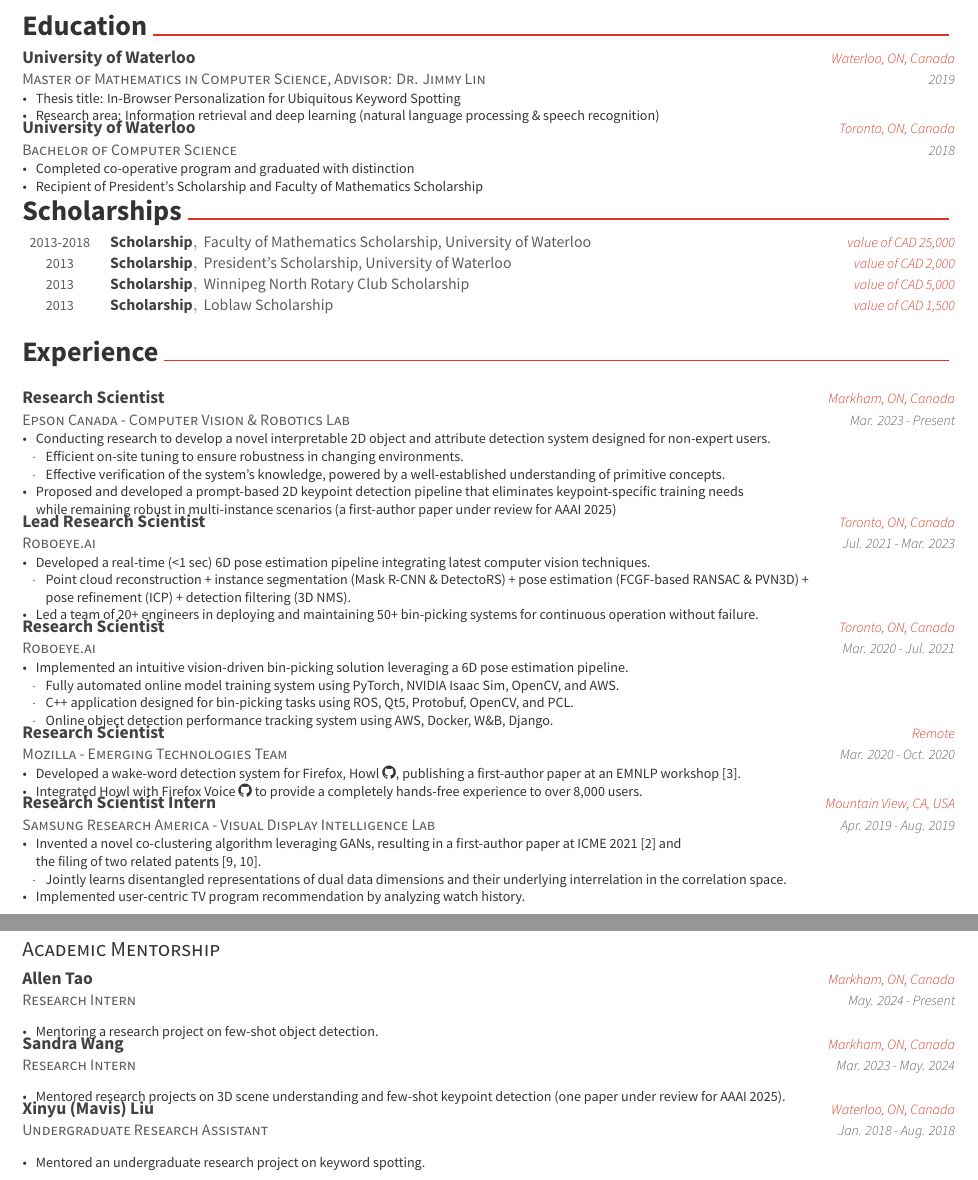
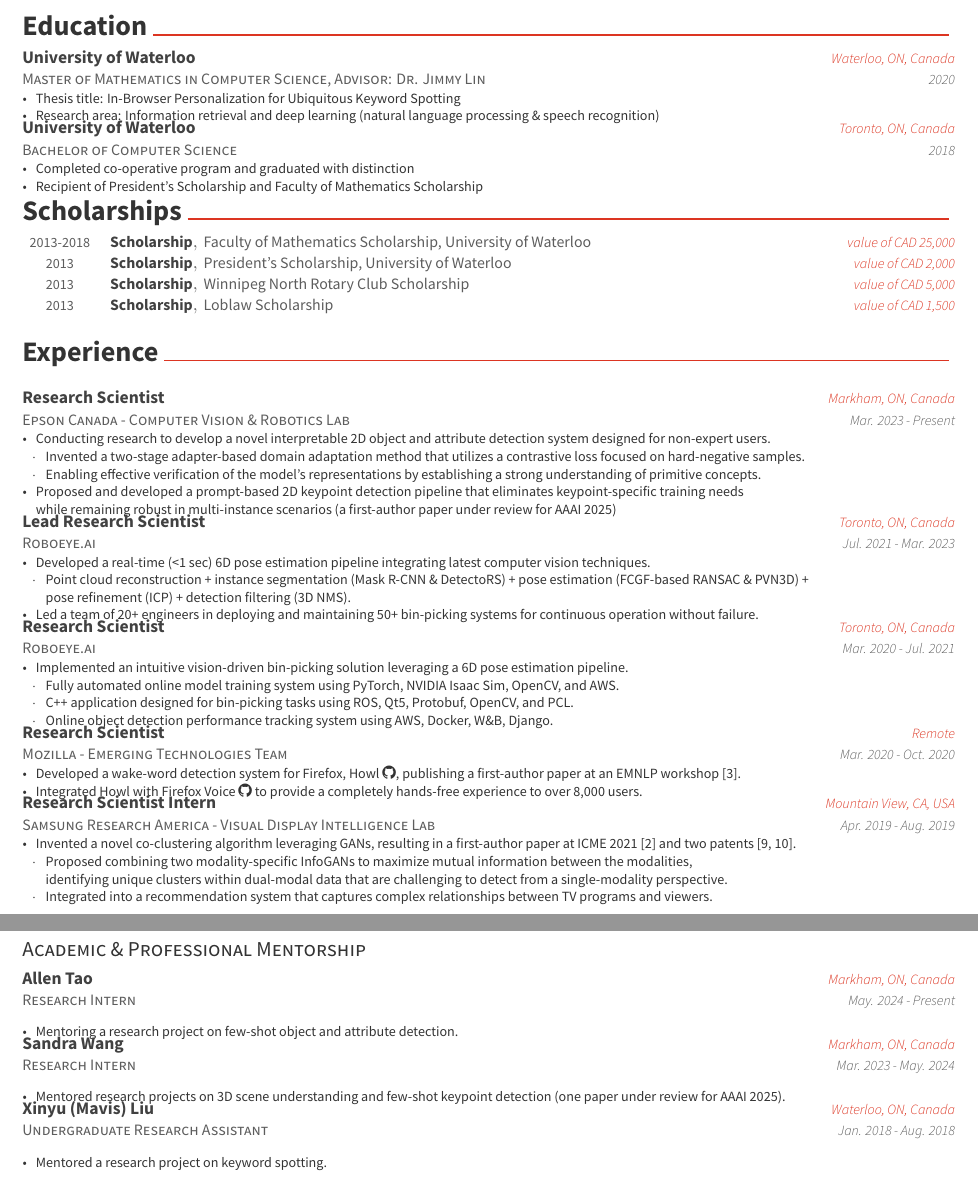
Before and after one commit to ljj7975/ljj7975.github.io, a LaTeX CV (CV/resume_cv.tex, which reads CV/cv-sections/education.tex, CV/cv-sections/experience.tex, CV/cv-sections/teaching.tex): two parts of pages 1 and 4 of 4, joined at a grey line, cut so that both start at the same text. Compiled offline with XeLaTeX.

Commit message:
CV upates

```diff
--- a/CV/cv-sections/education.tex
+++ b/CV/cv-sections/education.tex
@@ -18,7 +18,7 @@
 {Master of Mathematics in Computer Science, Advisor: Dr. Jimmy Lin} % Degree
 {University of Waterloo} % Institution
 {Waterloo, ON, Canada} % Location
-{2019} % Date(s)
+{2020} % Date(s)
 { % Description(s) bullet points
 \begin{cvitems}
 \item {Thesis title: In-Browser Personalization for Ubiquitous Keyword Spotting}
--- a/CV/cv-sections/experience.tex
+++ b/CV/cv-sections/experience.tex
@@ -30,8 +30,8 @@
 \begin{cvitems}
 \item {Conducting research to develop a novel interpretable 2D object and attribute detection system designed for non-expert users.}
 \begin{itemize}[label=$\cdot$,leftmargin=0.7em]
-\item{Efficient on-site tuning to ensure robustness in changing environments.}
-\item{Effective verification of the system's knowledge, powered by a well-established understanding of primitive concepts.}
+\item{Invented a two-stage adapter-based domain adaptation method that utilizes a contrastive loss focused on hard-negative samples.}
+\item{Enabling effective verification of the model’s representations by establishing a strong understanding of primitive concepts.}
 \end{itemize}
 \item {Proposed and developed a prompt-based 2D keypoint detection pipeline that eliminates keypoint-specific training needs \\while remaining robust in multi-instance scenarios (a first-author paper under review for AAAI 2025)}
 \end{cvitems}
@@ -84,11 +84,11 @@
 {Apr. 2019 - Aug. 2019} % Date(s)
 { % Description(s) of tasks/responsibilities\\
 \begin{cvitems}
-\item {Invented a novel co-clustering algorithm leveraging GANs, resulting in a first-author paper at ICME 2021 [\hyperlink{CI-GAN:ICME}{2}] and \\the filing of two related patents [\hyperlink{CI-GAN:International}{9}, \hyperlink{CI-GAN:US}{10}].}
+\item {Invented a novel co-clustering algorithm leveraging GANs, resulting in a first-author paper at ICME 2021 [\hyperlink{CI-GAN:ICME}{2}] and two patents [\hyperlink{CI-GAN:International}{9}, \hyperlink{CI-GAN:US}{10}].}
 \begin{itemize}[label=$\cdot$,leftmargin=0.7em]
-\item {Jointly learns disentangled representations of dual data dimensions and their underlying interrelation in the correlation space.}
+\item {Proposed combining two modality-specific InfoGANs to maximize mutual information between the modalities, \\ identifying unique clusters within dual-modal data that are challenging to detect from a single-modality perspective.}
+\item {Integrated into a recommendation system that captures complex relationships between TV programs and viewers.}
 \end{itemize}
-\item {Implemented user-centric TV program recommendation by analyzing watch history.}
 \end{cvitems}
 }
 \cventry
--- a/CV/cv-sections/teaching.tex
+++ b/CV/cv-sections/teaching.tex
@@ -33,7 +33,7 @@
 }
 \end{cventries}
 \newpage
-\cvsubsection{Academic Mentorship}
+\cvsubsection{Academic \& Professional Mentorship}
 \begin{cventries}
 \cventry
 {Research Intern} % Organization
@@ -42,7 +42,7 @@
 {May. 2024 - Present} % Date(s)
 { % Description(s) of tasks/responsibilities\\
 \begin{cvitems}
-\item {Mentoring a research project on few-shot object detection.}
+\item {Mentoring a research project on few-shot object and attribute detection.}
 \end{cvitems}
 }
 \cventry
@@ -62,7 +62,7 @@
 {Jan. 2018 - Aug. 2018} % Date(s)
 { % Description(s) of tasks/responsibilities\\
 \begin{cvitems}
-\item {Mentored an undergraduate research project on keyword spotting.}
+\item {Mentored a research project on keyword spotting.}
 \end{cvitems}
 }
 \end{cventries}
```
Also changed, not shown: CV/cv-sections/presentation.tex (+8 -8 lines), blog/others/my_tech_journey.md (+1 -1 lines), CV/resume_cv.pdf, blog/README.md, blog/research/README.md, CV/cv-sections/experience.tex (8 more changed lines), 3 other files.
